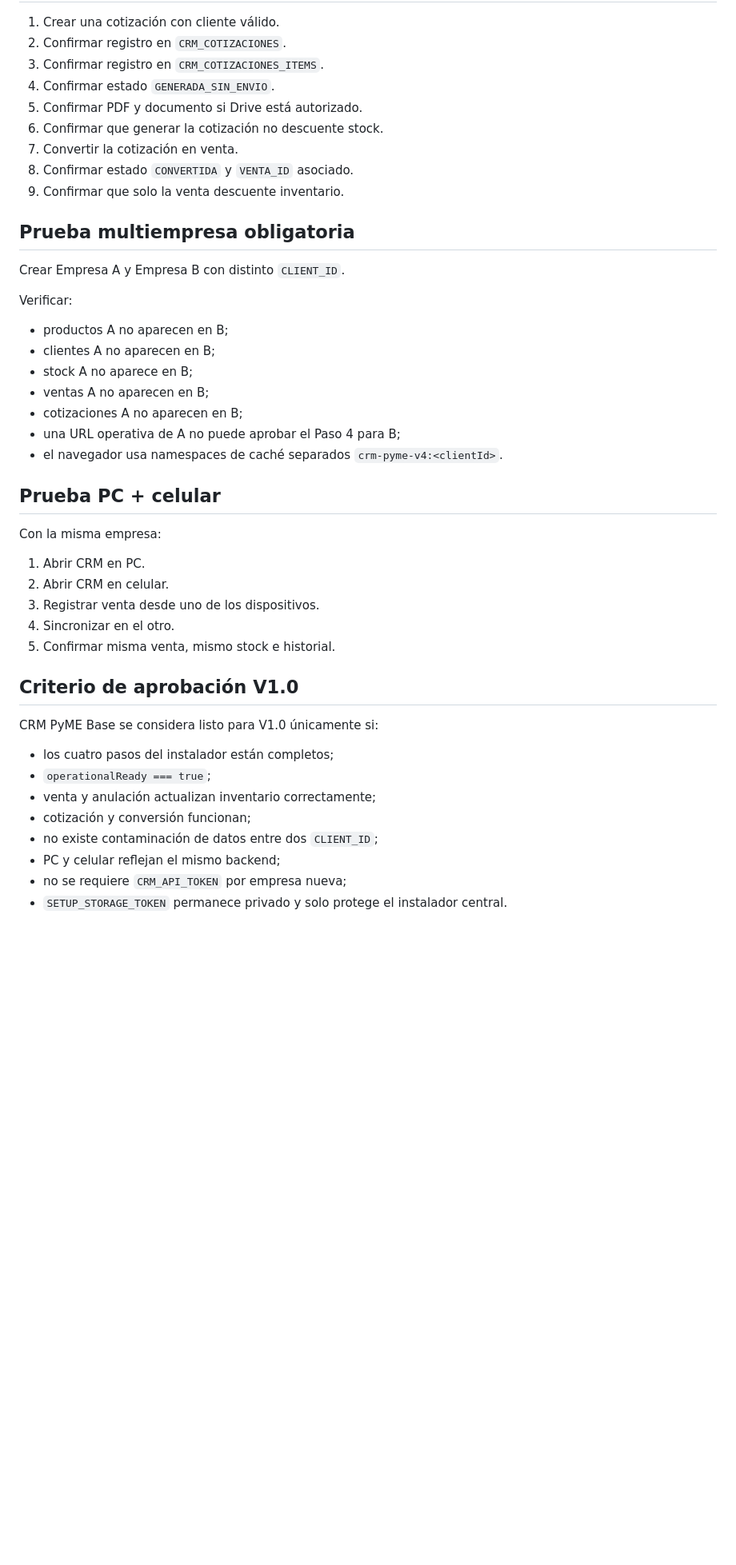
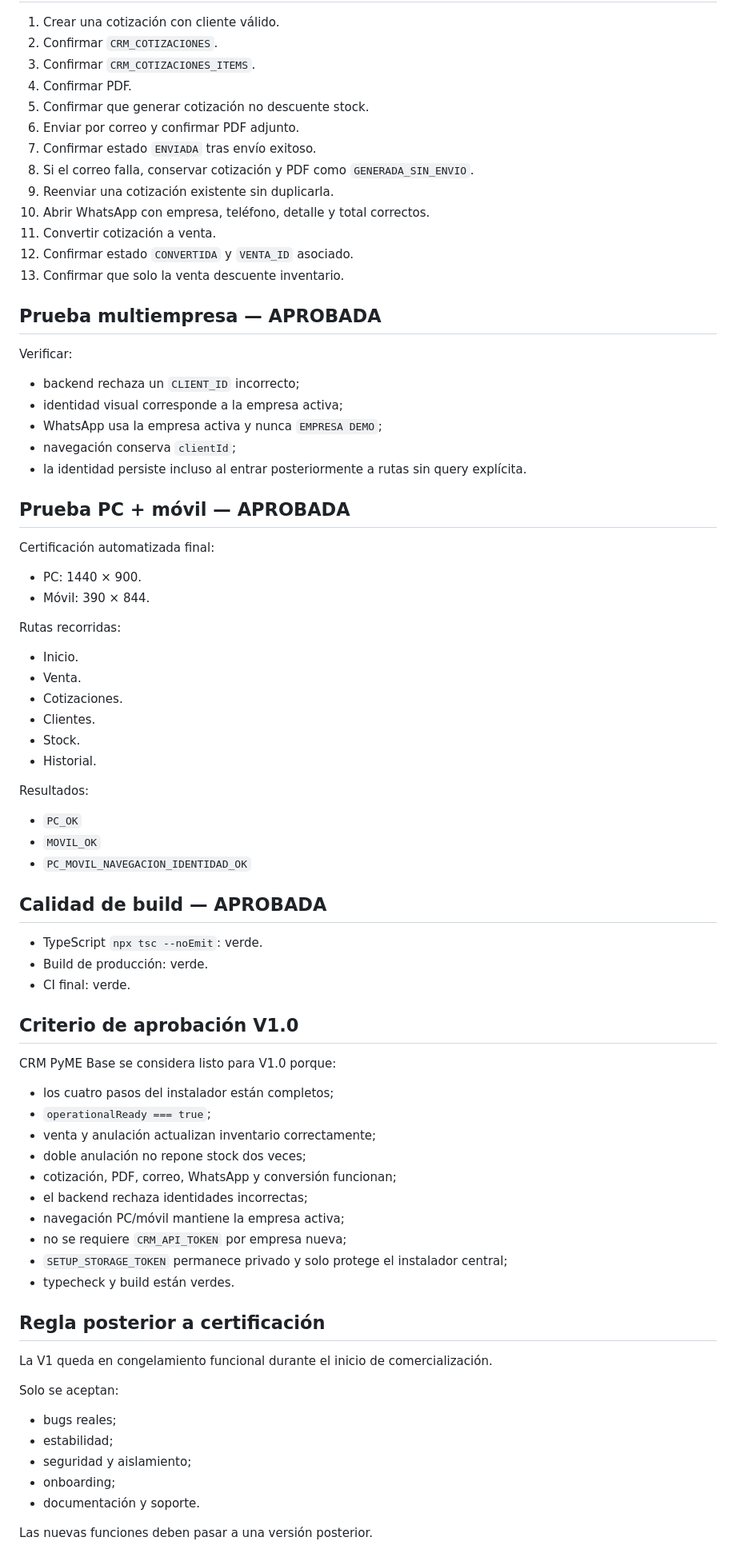
Before and after one commit to licancoffee/Repository-name-crm-pyme-base, a Markdown page: docs/CRM_PYME_CHECKLIST_V1.md, the part around one of its changes. Shown at 80% size. Drawn GitHub-style; blank space fills up the shorter version.

Commit message:
Actualiza checklist V1 al backend V4 certificado

```diff
--- a/docs/CRM_PYME_CHECKLIST_V1.md
+++ b/docs/CRM_PYME_CHECKLIST_V1.md
@@ -98,47 +108,81 @@ Una conexión no debe guardarse si el backend responde con otro `CLIENT_ID`.
 
 1. Crear una cotización con cliente válido.
-2. Confirmar registro en `CRM_COTIZACIONES`.
-3. Confirmar registro en `CRM_COTIZACIONES_ITEMS`.
-4. Confirmar estado `GENERADA_SIN_ENVIO`.
-5. Confirmar PDF y documento si Drive está autorizado.
-6. Confirmar que generar la cotización no descuente stock.
-7. Convertir la cotización en venta.
-8. Confirmar estado `CONVERTIDA` y `VENTA_ID` asociado.
-9. Confirmar que solo la venta descuente inventario.
+2. Confirmar `CRM_COTIZACIONES`.
+3. Confirmar `CRM_COTIZACIONES_ITEMS`.
+4. Confirmar PDF.
+5. Confirmar que generar cotización no descuente stock.
+6. Enviar por correo y confirmar PDF adjunto.
+7. Confirmar estado `ENVIADA` tras envío exitoso.
+8. Si el correo falla, conservar cotización y PDF como `GENERADA_SIN_ENVIO`.
+9. Reenviar una cotización existente sin duplicarla.
+10. Abrir WhatsApp con empresa, teléfono, detalle y total correctos.
+11. Convertir cotización a venta.
+12. Confirmar estado `CONVERTIDA` y `VENTA_ID` asociado.
+13. Confirmar que solo la venta descuente inventario.
 
-## Prueba multiempresa obligatoria
-
-Crear Empresa A y Empresa B con distinto `CLIENT_ID`.
+## Prueba multiempresa — APROBADA
 
 Verificar:
 
-- productos A no aparecen en B;
-- clientes A no aparecen en B;
-- stock A no aparece en B;
-- ventas A no aparecen en B;
-- cotizaciones A no aparecen en B;
-- una URL operativa de A no puede aprobar el Paso 4 para B;
-- el navegador usa namespaces de caché separados `crm-pyme-v4:<clientId>`.
+- backend rechaza un `CLIENT_ID` incorrecto;
+- identidad visual corresponde a la empresa activa;
+- WhatsApp usa la empresa activa y nunca `EMPRESA DEMO`;
+- navegación conserva `clientId`;
+- la identidad persiste incluso al entrar posteriormente a rutas sin query explícita.
 
-## Prueba PC + celular
+## Prueba PC + móvil — APROBADA
 
-Con la misma empresa:
+Certificación automatizada final:
 
-1. Abrir CRM en PC.
-2. Abrir CRM en celular.
-3. Registrar venta desde uno de los dispositivos.
-4. Sincronizar en el otro.
-5. Confirmar misma venta, mismo stock e historial.
+- PC: 1440 × 900.
+- Móvil: 390 × 844.
+
+Rutas recorridas:
+
+- Inicio.
+- Venta.
+- Cotizaciones.
+- Clientes.
+- Stock.
+- Historial.
+
+Resultados:
+
+- `PC_OK`
+- `MOVIL_OK`
+- `PC_MOVIL_NAVEGACION_IDENTIDAD_OK`
+
+## Calidad de build — APROBADA
+
+- TypeScript `npx tsc --noEmit`: verde.
+- Build de producción: verde.
+- CI final: verde.
 
 ## Criterio de aprobación V1.0
 
-CRM PyME Base se considera listo para V1.0 únicamente si:
+CRM PyME Base se considera listo para V1.0 porque:
 
 - los cuatro pasos del instalador están completos;
 - `operationalReady === true`;
 - venta y anulación actualizan inventario correctamente;
-- cotización y conversión funcionan;
-- no existe contaminación de datos entre dos `CLIENT_ID`;
-- PC y celular reflejan el mismo backend;
+- doble anulación no repone stock dos veces;
+- cotización, PDF, correo, WhatsApp y conversión funcionan;
+- el backend rechaza identidades incorrectas;
+- navegación PC/móvil mantiene la empresa activa;
 - no se requiere `CRM_API_TOKEN` por empresa nueva;
-- `SETUP_STORAGE_TOKEN` permanece privado y solo protege el instalador central.
+- `SETUP_STORAGE_TOKEN` permanece privado y solo protege el instalador central;
+- typecheck y build están verdes.
+
+## Regla posterior a certificación
+
+La V1 queda en congelamiento funcional durante el inicio de comercialización.
+
+Solo se aceptan:
+
+- bugs reales;
+- estabilidad;
+- seguridad y aislamiento;
+- onboarding;
+- documentación y soporte.
+
+Las nuevas funciones deben pasar a una versión posterior.
```
Also changed, not shown: other parts of docs/CRM_PYME_CHECKLIST_V1.md (+28 -18 lines).
